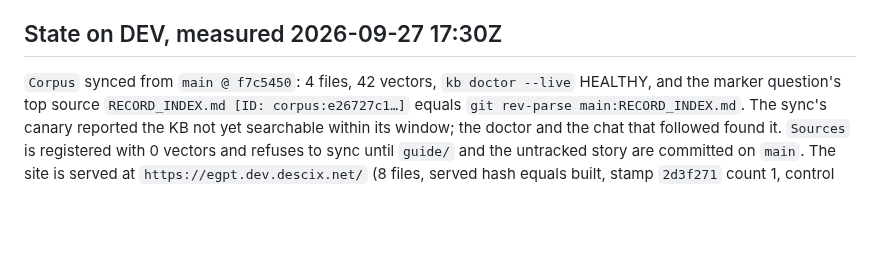
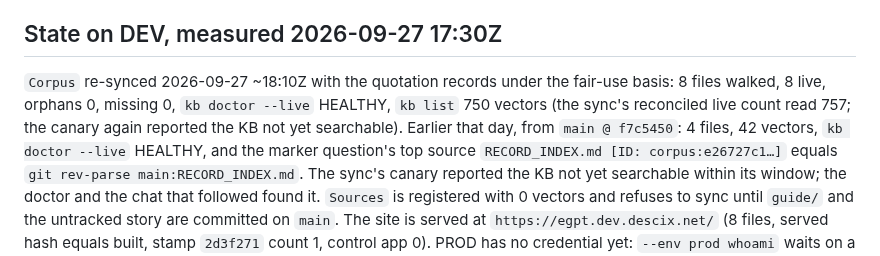
Before and after one commit to DeSciX/EGPT, a Markdown page: CLAUDE.md, the part around the change. Drawn GitHub-style; blank space fills up the shorter version.

Commit message:
CLAUDE.md: DEV Corpus state after the re-sync with the quotation records

```diff
--- a/CLAUDE.md
+++ b/CLAUDE.md
@@ -167,7 +167,10 @@ its carries his uncommitted work. The flip to public is his act.
 
 ## State on DEV, measured 2026-09-27 17:30Z
 
-`Corpus` synced from `main @ f7c5450`: 4 files, 42 vectors, `kb doctor --live` HEALTHY, and the
+`Corpus` re-synced 2026-09-27 ~18:10Z with the quotation records under the fair-use basis: 8 files
+walked, 8 live, orphans 0, missing 0, `kb doctor --live` HEALTHY, `kb list` 750 vectors (the
+sync's reconciled live count read 757; the canary again reported the KB not yet searchable).
+Earlier that day, from `main @ f7c5450`: 4 files, 42 vectors, `kb doctor --live` HEALTHY, and the
 marker question's top source `RECORD_INDEX.md [ID: corpus:e26727c1…]` equals
 `git rev-parse main:RECORD_INDEX.md`. The sync's canary reported the KB not yet searchable within
 its window; the doctor and the chat that followed found it. `Sources` is registered with 0 vectors
```
